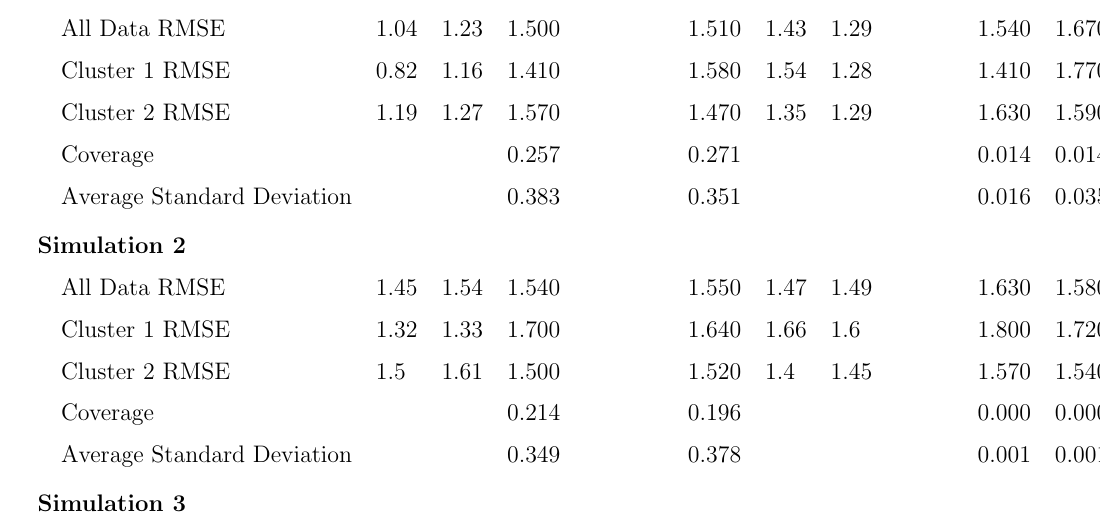
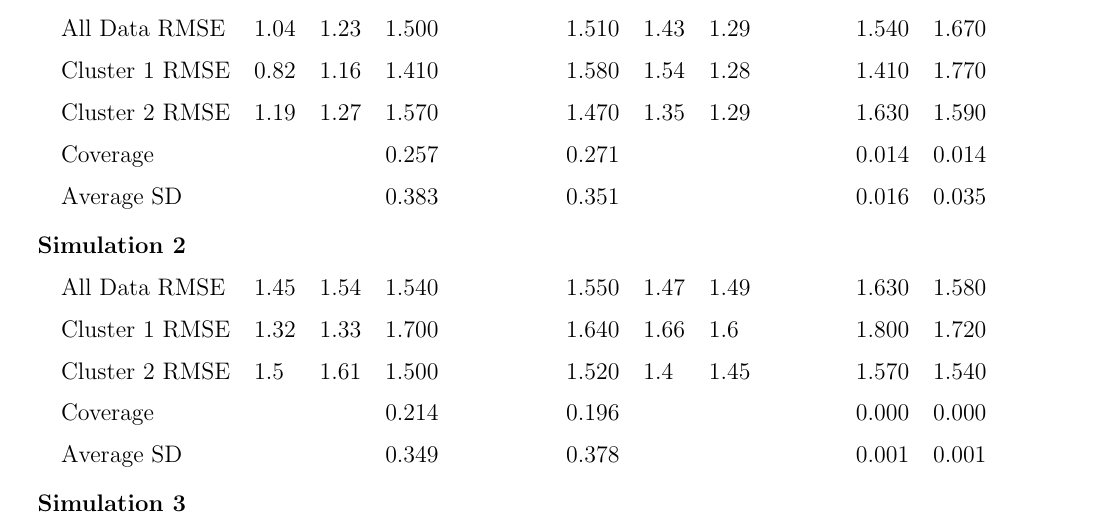
Before and after one commit to alisonkleffner/spatio-temporal-model-arctic-sea-ice, a LaTeX paper (spatio-temporal-model-arctic-sea-ice.tex): part of page 16 of 28, cut so that both start at the same text. Compiled offline with pdfLaTeX.

Commit message:
fix table

```diff
--- a/spatio-temporal-model-arctic-sea-ice.tex
+++ b/spatio-temporal-model-arctic-sea-ice.tex
@@ -697,14 +697,14 @@ never outperforms our proposed univariate method, which makes sense as
 \hspace{1em}Cluster 1 RMSE & 0.82 & 1.16 & 1.410 & 1.580 & 1.54 & 1.28 & 1.410 & 1.770\\
 \hspace{1em}Cluster 2 RMSE & 1.19 & 1.27 & 1.570 & 1.470 & 1.35 & 1.29 & 1.630 & 1.590\\
 \hspace{1em}Coverage &  &  & 0.257 & 0.271 &  &  & 0.014 & 0.014\\
-\hspace{1em}Average Standard Deviation &  &  & 0.383 & 0.351 &  &  & 0.016 & 0.035\\
+\hspace{1em}Average SD &  &  & 0.383 & 0.351 &  &  & 0.016 & 0.035\\
 \addlinespace[0.3em]
 \multicolumn{9}{l}{\textbf{Simulation 2}}\\
 \hspace{1em}All Data RMSE & 1.45 & 1.54 & 1.540 & 1.550 & 1.47 & 1.49 & 1.630 & 1.580\\
 \hspace{1em}Cluster 1 RMSE & 1.32 & 1.33 & 1.700 & 1.640 & 1.66 & 1.6 & 1.800 & 1.720\\
 \hspace{1em}Cluster 2 RMSE & 1.5 & 1.61 & 1.500 & 1.520 & 1.4 & 1.45 & 1.570 & 1.540\\
 \hspace{1em}Coverage &  &  & 0.214 & 0.196 &  &  & 0.000 & 0.000\\
-\hspace{1em}Average Standard Deviation &  &  & 0.349 & 0.378 &  &  & 0.001 & 0.001\\
+\hspace{1em}Average SD &  &  & 0.349 & 0.378 &  &  & 0.001 & 0.001\\
 \addlinespace[0.3em]
 \multicolumn{9}{l}{\textbf{Simulation 3}}\\
 \hspace{1em}All Data RMSE & 0.95 & 0.92 & 1.410 & 1.400 & 1.46 & 1.51 & 1.430 & 1.510\\
```
Also changed, not shown: spatio-temporal-model-arctic-sea-ice_files/figure-latex/all-combine-1.pdf, spatio-temporal-model-arctic-sea-ice_files/figure-latex/plot-og-clus-1.pdf, spatio-temporal-model-arctic-sea-ice.tex (2 more changed lines), 2 other files.
